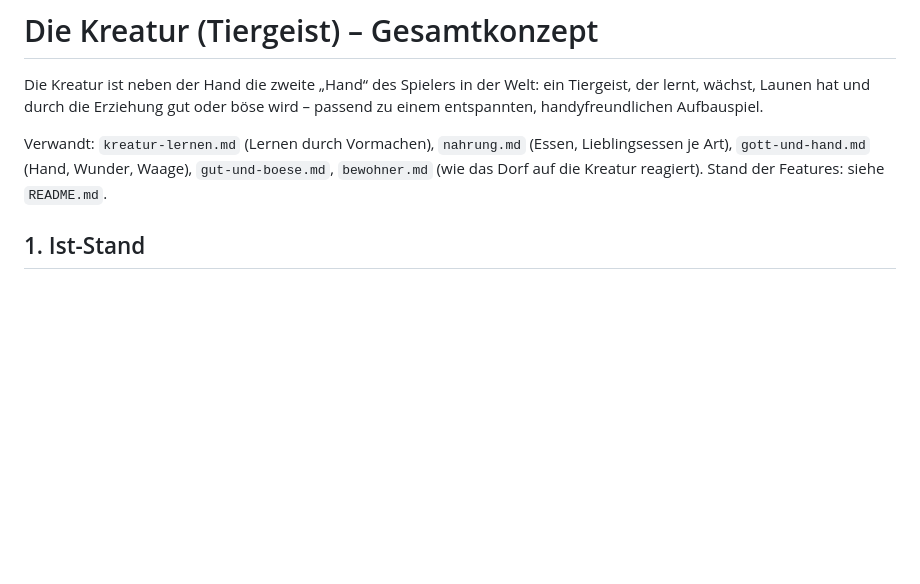
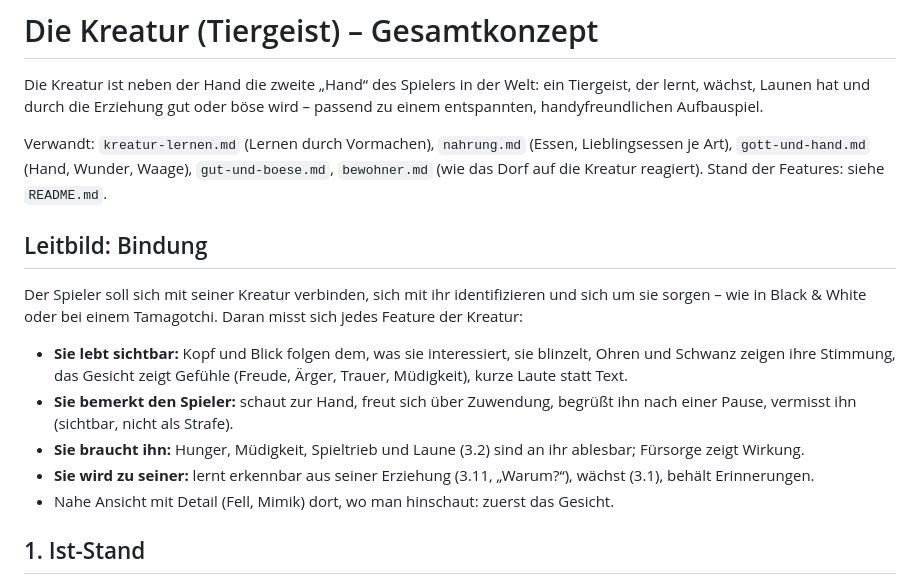
Before and after one commit to Lycidas42/weltenkeim, a Markdown page: docs/kreatur.md, the part around the change. GitHub-like rendering; blank space fills up the shorter version.

Commit message:
Konzept Kreatur: Leitbild Bindung (Identifikation, Sorge wie bei Black & White oder einem Tamagotchi)
Co-Authored-By: Claude Opus 5.5 <noreply@anthropic.com>

```diff
--- a/docs/kreatur.md
+++ b/docs/kreatur.md
@@ -6,6 +6,19 @@ Launen hat und durch die Erziehung gut oder böse wird – passend zu einem ents
 Verwandt: `kreatur-lernen.md` (Lernen durch Vormachen), `nahrung.md` (Essen, Lieblingsessen je Art),
 `gott-und-hand.md` (Hand, Wunder, Waage), `gut-und-boese.md`, `bewohner.md` (wie das Dorf auf die Kreatur reagiert).
 Stand der Features: siehe `README.md`.
+
+## Leitbild: Bindung
+
+Der Spieler soll sich mit seiner Kreatur verbinden, sich mit ihr identifizieren und sich um sie sorgen – wie in
+Black & White oder bei einem Tamagotchi. Daran misst sich jedes Feature der Kreatur:
+
+- **Sie lebt sichtbar:** Kopf und Blick folgen dem, was sie interessiert, sie blinzelt, Ohren und Schwanz zeigen ihre
+  Stimmung, das Gesicht zeigt Gefühle (Freude, Ärger, Trauer, Müdigkeit), kurze Laute statt Text.
+- **Sie bemerkt den Spieler:** schaut zur Hand, freut sich über Zuwendung, begrüßt ihn nach einer Pause, vermisst ihn
+  (sichtbar, nicht als Strafe).
+- **Sie braucht ihn:** Hunger, Müdigkeit, Spieltrieb und Laune (3.2) sind an ihr ablesbar; Fürsorge zeigt Wirkung.
+- **Sie wird zu seiner:** lernt erkennbar aus seiner Erziehung (3.11, „Warum?“), wächst (3.1), behält Erinnerungen.
+- Nahe Ansicht mit Detail (Fell, Mimik) dort, wo man hinschaut: zuerst das Gesicht.
 
 ## 1. Ist-Stand
 
```
